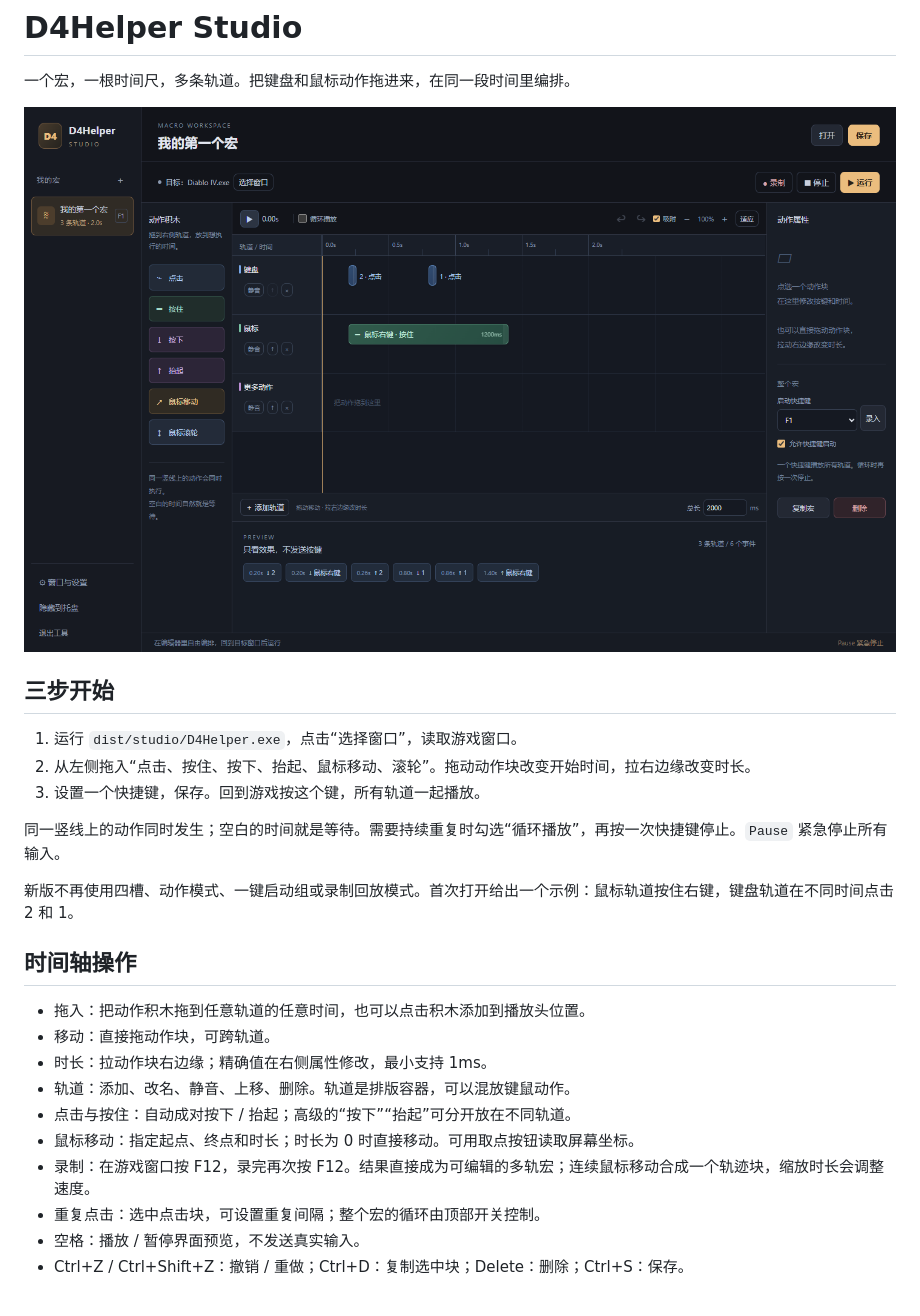
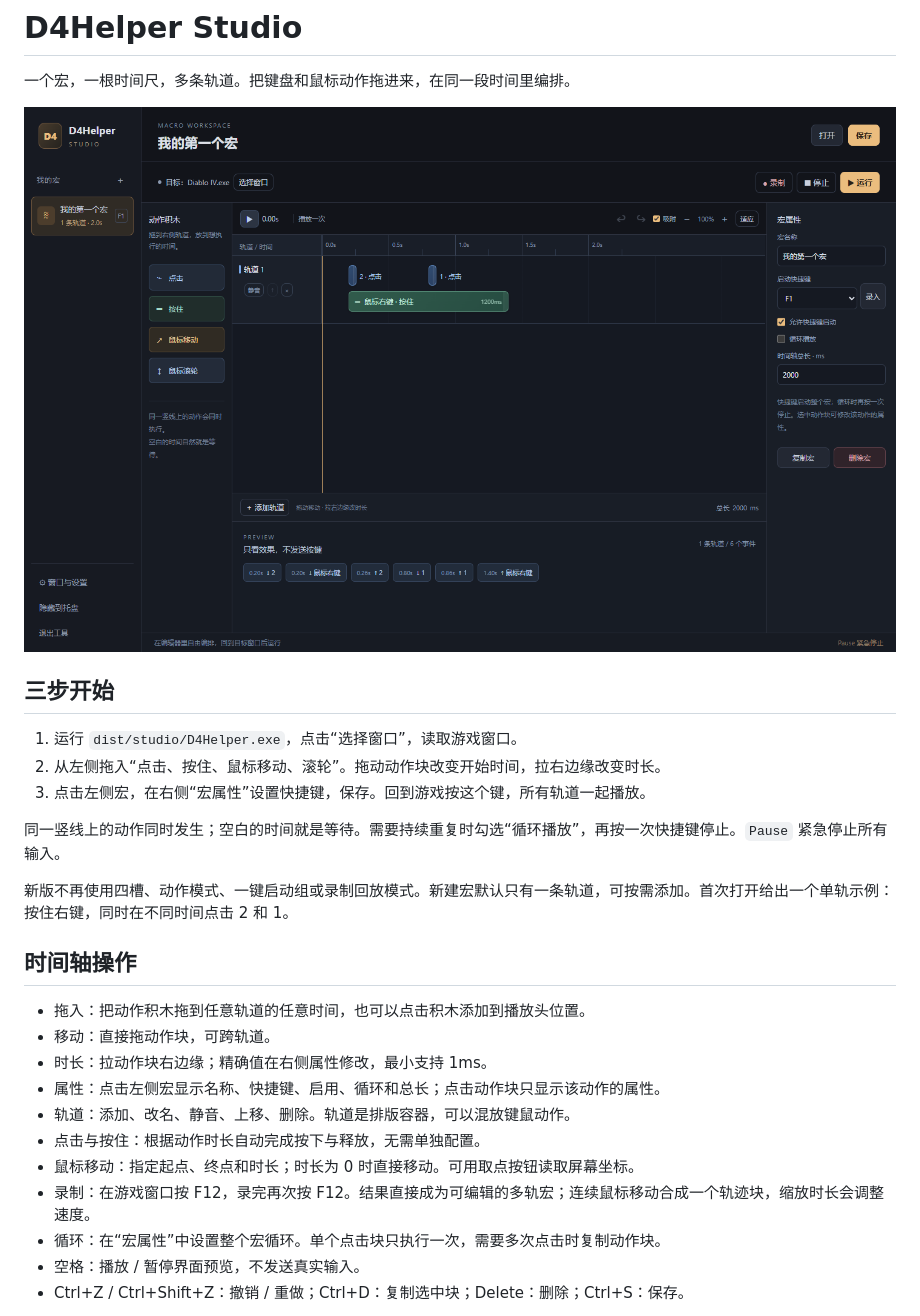
Before and after one commit to indiefun/d4-helper, a Markdown page: README.md, the part around the change. GitHub-like rendering; pictures changed too: docs/images/studio-overview.png.

```diff
--- a/README.md
+++ b/README.md
@@ -7,23 +7,24 @@
 ## 三步开始
 
 1. 运行 `dist/studio/D4Helper.exe`，点击“选择窗口”，读取游戏窗口。
-2. 从左侧拖入“点击、按住、按下、抬起、鼠标移动、滚轮”。拖动动作块改变开始时间，拉右边缘改变时长。
-3. 设置一个快捷键，保存。回到游戏按这个键，所有轨道一起播放。
+2. 从左侧拖入“点击、按住、鼠标移动、滚轮”。拖动动作块改变开始时间，拉右边缘改变时长。
+3. 点击左侧宏，在右侧“宏属性”设置快捷键，保存。回到游戏按这个键，所有轨道一起播放。
 
 同一竖线上的动作同时发生；空白的时间就是等待。需要持续重复时勾选“循环播放”，再按一次快捷键停止。`Pause` 紧急停止所有输入。
 
-新版不再使用四槽、动作模式、一键启动组或录制回放模式。首次打开给出一个示例：鼠标轨道按住右键，键盘轨道在不同时间点击 2 和 1。
+新版不再使用四槽、动作模式、一键启动组或录制回放模式。新建宏默认只有一条轨道，可按需添加。首次打开给出一个单轨示例：按住右键，同时在不同时间点击 2 和 1。
 
 ## 时间轴操作
 
 - 拖入：把动作积木拖到任意轨道的任意时间，也可以点击积木添加到播放头位置。
 - 移动：直接拖动作块，可跨轨道。
 - 时长：拉动作块右边缘；精确值在右侧属性修改，最小支持 1ms。
+- 属性：点击左侧宏显示名称、快捷键、启用、循环和总长；点击动作块只显示该动作的属性。
 - 轨道：添加、改名、静音、上移、删除。轨道是排版容器，可以混放键鼠动作。
-- 点击与按住：自动成对按下 / 抬起；高级的“按下”“抬起”可分开放在不同轨道。
+- 点击与按住：根据动作时长自动完成按下与释放，无需单独配置。
 - 鼠标移动：指定起点、终点和时长；时长为 0 时直接移动。可用取点按钮读取屏幕坐标。
 - 录制：在游戏窗口按 F12，录完再次按 F12。结果直接成为可编辑的多轨宏；连续鼠标移动合成一个轨迹块，缩放时长会调整速度。
-- 重复点击：选中点击块，可设置重复间隔；整个宏的循环由顶部开关控制。
+- 循环：在“宏属性”中设置整个宏循环。单个点击块只执行一次，需要多次点击时复制动作块。
 - 空格：播放 / 暂停界面预览，不发送真实输入。
 - Ctrl+Z / Ctrl+Shift+Z：撤销 / 重做；Ctrl+D：复制选中块；Delete：删除；Ctrl+S：保存。
 
```
Also changed, not shown: docs/studio-design.md (+8 -5 lines), go-desktop/README.md (+5 -3 lines), 10 other files.
